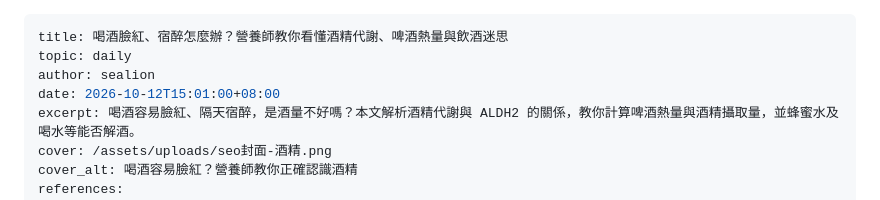
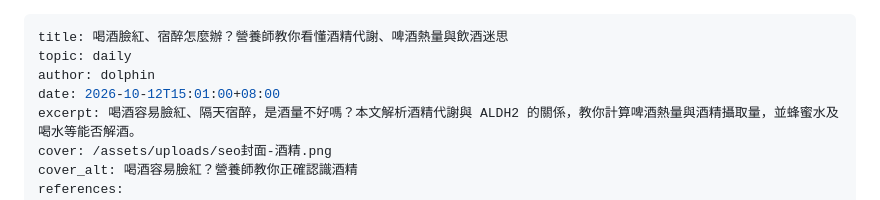
Before and after one commit to codare2026/codare-website, a Markdown page: src/articles/2026-10-12-0701.md, the part around the change. Rendered like a GitHub page.

Commit message:
更新文章：2026-10-12-0701

```diff
--- a/src/articles/2026-10-12-0701.md
+++ b/src/articles/2026-10-12-0701.md
@@ -1,7 +1,7 @@
 ---
 title: 喝酒臉紅、宿醉怎麼辦？營養師教你看懂酒精代謝、啤酒熱量與飲酒迷思
 topic: daily
-author: sealion
+author: dolphin
 date: 2026-10-12T15:01:00+08:00
 excerpt: 喝酒容易臉紅、隔天宿醉，是酒量不好嗎？本文解析酒精代謝與 ALDH2 的關係，教你計算啤酒熱量與酒精攝取量，並蜂蜜水及喝水等能否解酒。
 cover: /assets/uploads/seo封面-酒精.png
```
